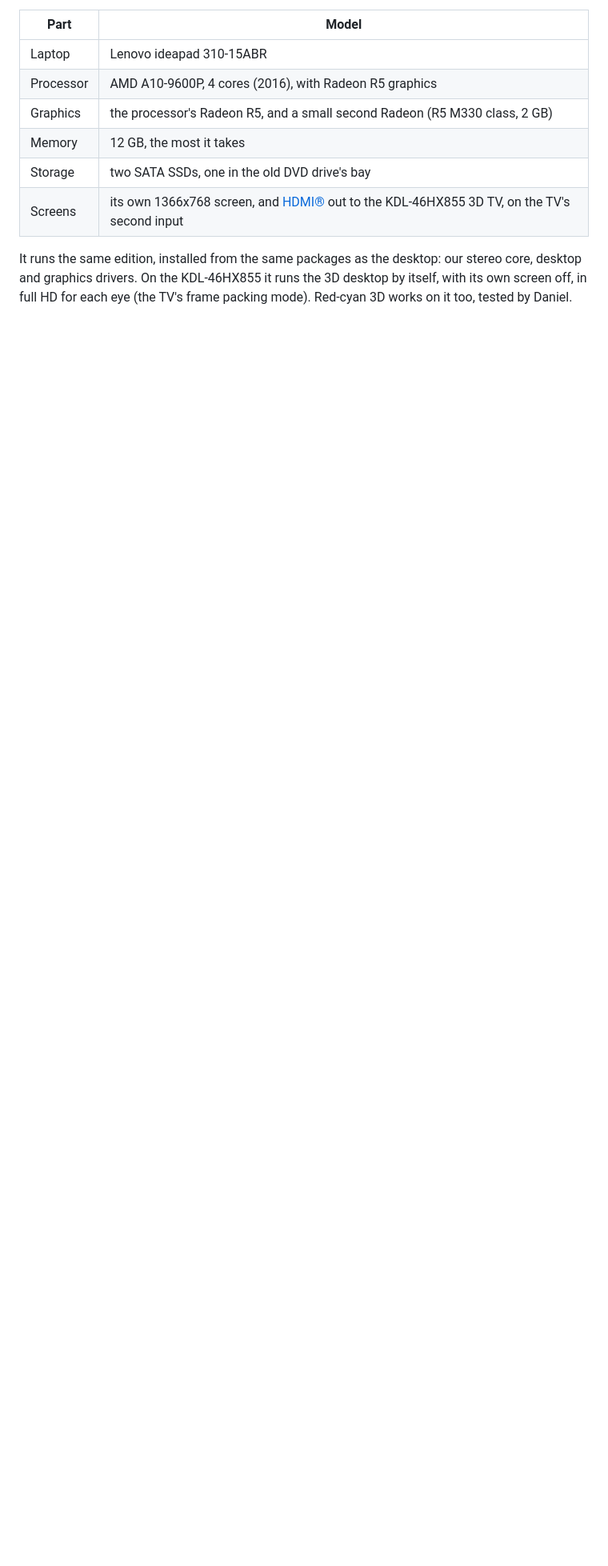
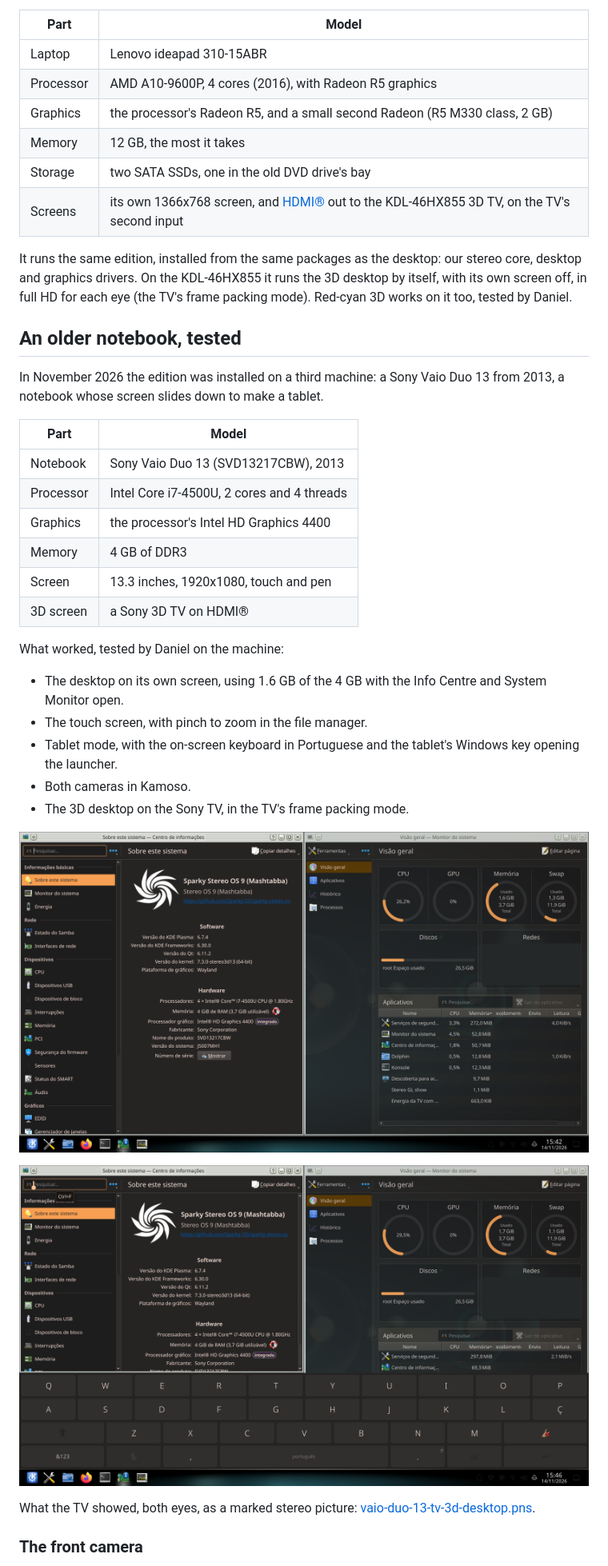
Before and after one commit to Sparky-OS/sparky-stereo-os, a Markdown page: docs/hardware.md, the part around one of its changes. Shown at 80% size. GitHub-like rendering; pictures changed too: docs/images/hardware/vaio-duo-13-desktop.png (added), docs/images/hardware/vaio-duo-13-tablet-mode.png (added); blank space fills up the shorter version.

Commit message:
docs: the hardware page gains an older notebook, tested (Sony Vaio Duo 13, 2013)
Co-Authored-By: Claude Fable 5.2 <noreply@anthropic.com>

```diff
--- a/docs/hardware.md
+++ b/docs/hardware.md
@@ -43,3 +43,32 @@ It runs the same edition, installed from the same packages as the desktop: our s
 On the KDL-46HX855 it runs the 3D desktop by itself, with its own screen off, in full HD for each eye (the TV's frame packing mode).
 Red-cyan 3D works on it too, tested by Daniel.
 
+## An older notebook, tested
+
+In November 2026 the edition was installed on a third machine: a Sony Vaio Duo 13 from 2013, a notebook whose screen slides down to make a tablet.
+
+| Part | Model |
+|---|---|
+| Notebook | Sony Vaio Duo 13 (SVD13217CBW), 2013 |
+| Processor | Intel Core i7-4500U, 2 cores and 4 threads |
+| Graphics | the processor's Intel HD Graphics 4400 |
+| Memory | 4 GB of DDR3 |
+| Screen | 13.3 inches, 1920x1080, touch and pen |
+| 3D screen | a Sony 3D TV on HDMI® |
+
+What worked, tested by Daniel on the machine:
+
+- The desktop on its own screen, using 1.6 GB of the 4 GB with the Info Centre and System Monitor open.
+- The touch screen, with pinch to zoom in the file manager.
+- Tablet mode, with the on-screen keyboard in Portuguese and the tablet's Windows key opening the launcher.
+- Both cameras in Kamoso.
+- The 3D desktop on the Sony TV, in the TV's frame packing mode.
+
+![The desktop on the notebook's own screen](images/hardware/vaio-duo-13-desktop.png)
+
+![Tablet mode, with the on-screen keyboard](images/hardware/vaio-duo-13-tablet-mode.png)
+
+What the TV showed, both eyes, as a marked stereo picture: [vaio-duo-13-tv-3d-desktop.pns](images/hardware/vaio-duo-13-tv-3d-desktop.pns).
+
+### The front camera
+
```
Also changed, not shown: other parts of docs/hardware.md (+11 -0 lines), 1 other file.
